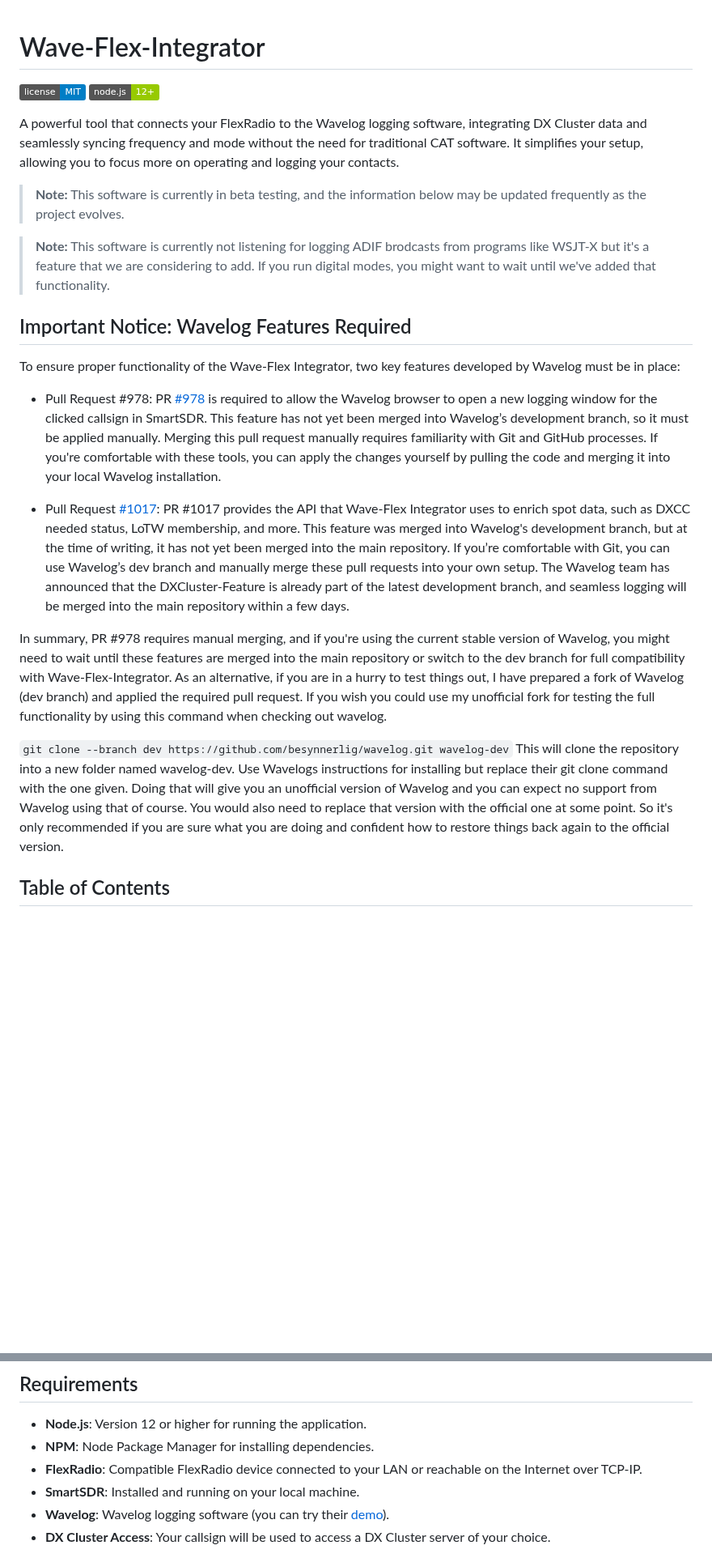
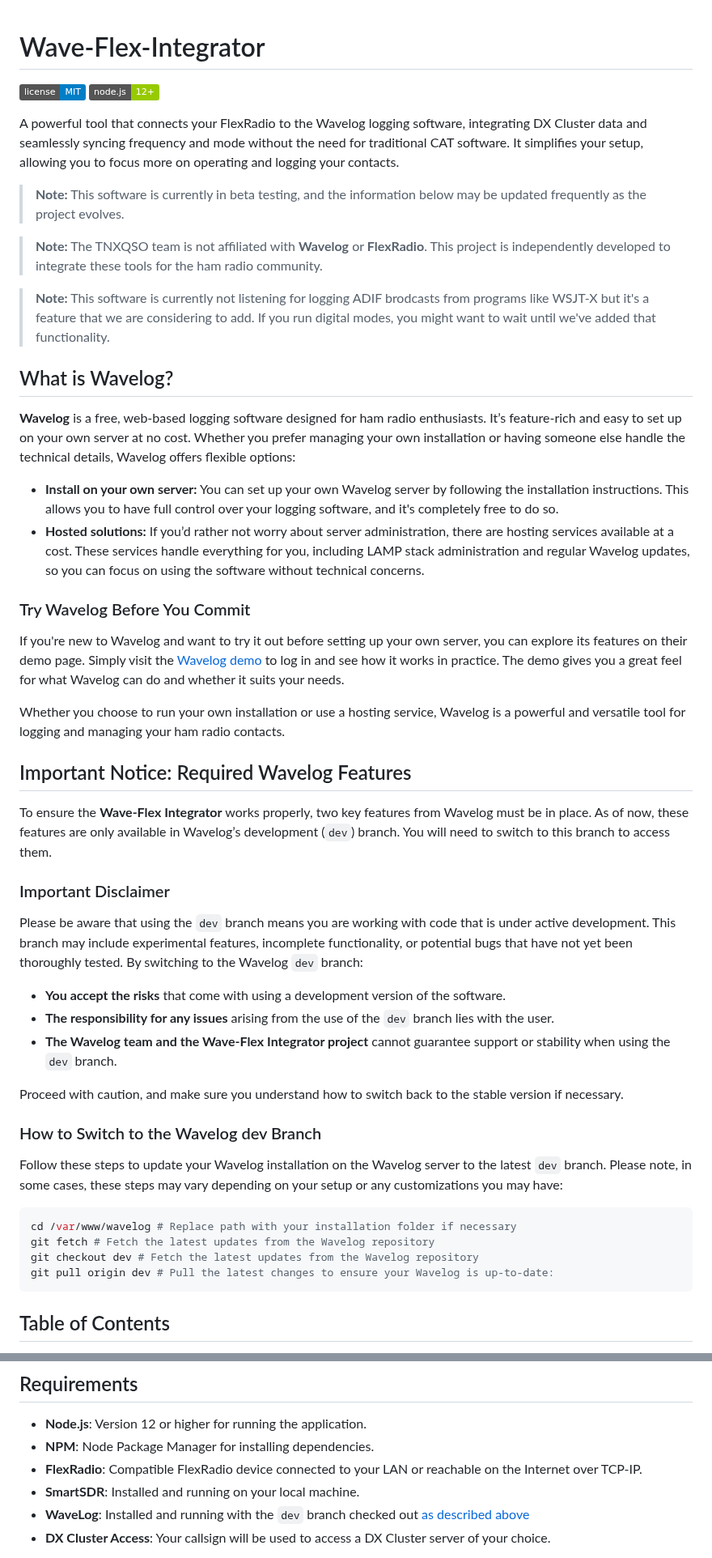
Before and after one commit to tnxqso/wave-flex-integrator, a Markdown page: README.md, 2 parts joined by grey strips. Shown at 81% size. GitHub-like rendering; badges without logos; blank space fills up the shorter version.

````diff
--- a/README.md
+++ b/README.md
@@ -1,4 +1,3 @@
-
 # Wave-Flex-Integrator
 
 [![License](https://img.shields.io/badge/license-MIT-blue.svg)](LICENSE)
@@ -8,25 +7,49 @@ A powerful tool that connects your FlexRadio to the Wavelog logging software, in
 
 > **Note:** This software is currently in beta testing, and the information below may be updated frequently as the project evolves.
 
+> **Note:** The TNXQSO team is not affiliated with **Wavelog** or **FlexRadio**. This project is independently developed to integrate these tools for the ham radio community.
+
 > **Note:** This software is currently not listening for logging ADIF brodcasts from programs like WSJT-X but it's a feature that we are considering to add. If you run digital modes, you might want to wait until we've added that functionality.
 
 
-## Important Notice: Wavelog Features Required
+## What is Wavelog?
 
-To ensure proper functionality of the Wave-Flex Integrator, two key features developed by Wavelog must be in place:
+**Wavelog** is a free, web-based logging software designed for ham radio enthusiasts. It’s feature-rich and easy to set up on your own server at no cost. Whether you prefer managing your own installation or having someone else handle the technical details, Wavelog offers flexible options:
 
-- Pull Request #978:
-  PR [#978](https://github.com/wavelog/wavelog/pull/978) is required to allow the Wavelog browser to open a new logging window for the clicked callsign in SmartSDR. This feature has not yet been merged into Wavelog’s development branch, so it must be applied manually. Merging this pull request manually requires familiarity with Git and GitHub processes. If you're comfortable with these tools, you can apply the changes yourself by pulling the code and merging it into your local Wavelog installation.
+- **Install on your own server:** You can set up your own Wavelog server by following the installation instructions. This allows you to have full control over your logging software, and it's completely free to do so.
+- **Hosted solutions:** If you’d rather not worry about server administration, there are hosting services available at a cost. These services handle everything for you, including LAMP stack administration and regular Wavelog updates, so you can focus on using the software without technical concerns.
 
-- Pull Request [#1017](https://github.com/wavelog/wavelog/pull/1017):
-  PR #1017 provides the API that Wave-Flex Integrator uses to enrich spot data, such as DXCC needed status, LoTW membership, and more. This feature was merged into Wavelog's development branch, but at the time of writing, it has not yet been merged into the main repository.
-  If you’re comfortable with Git, you can use Wavelog’s dev branch and manually merge these pull requests into your own setup.
-  The Wavelog team has announced that the DXCluster-Feature is already part of the latest development branch, and seamless logging will be merged into the main repository within a few days.
+### Try Wavelog Before You Commit
 
-In summary, PR #978 requires manual merging, and if you're using the current stable version of Wavelog, you might need to wait until these features are merged into the main repository or switch to the dev branch for full compatibility with Wave-Flex-Integrator.
-As an alternative, if you are in a hurry to test things out, I have prepared a fork of Wavelog (dev branch) and applied the required pull request. If you wish you could use my unofficial fork for testing the full functionality by using this command when checking out wavelog.
+If you're new to Wavelog and want to try it out before setting up your own server, you can explore its features on their demo page. Simply visit the [Wavelog demo](https://demo.wavelog.org/user/login) to log in and see how it works in practice. The demo gives you a great feel for what Wavelog can do and whether it suits your needs.
 
-`git clone --branch dev https://github.com/besynnerlig/wavelog.git wavelog-dev` This will clone the repository into a new folder named wavelog-dev. Use Wavelogs instructions for installing but replace their git clone command with the one given. Doing that will give you an unofficial version of Wavelog and you can expect no support from Wavelog using that of course. You would also need to replace that version with the official one at some point. So it's only recommended if you are sure what you are doing and confident how to restore things back again to the official version.
+Whether you choose to run your own installation or use a hosting service, Wavelog is a powerful and versatile tool for logging and managing your ham radio contacts.
+
+## Important Notice: Required Wavelog Features
+
+To ensure the **Wave-Flex Integrator** works properly, two key features from Wavelog must be in place. As of now, these features are only available in Wavelog’s development (`dev`) branch. You will need to switch to this branch to access them.
+
+### Important Disclaimer
+
+Please be aware that using the `dev` branch means you are working with code that is under active development. This branch may include experimental features, incomplete functionality, or potential bugs that have not yet been thoroughly tested. By switching to the Wavelog `dev` branch:
+
+- **You accept the risks** that come with using a development version of the software.
+- **The responsibility for any issues** arising from the use of the `dev` branch lies with the user.
+- **The Wavelog team and the Wave-Flex Integrator project** cannot guarantee support or stability when using the `dev` branch.
+
+Proceed with caution, and make sure you understand how to switch back to the stable version if necessary.
+
+### How to Switch to the Wavelog dev Branch
+
+Follow these steps to update your Wavelog installation on the Wavelog server to the latest `dev` branch. Please note, in some cases, these steps may vary depending on your setup or any customizations you may have:
+
+   ```bash
+   cd /var/www/wavelog # Replace path with your installation folder if necessary
+   git fetch # Fetch the latest updates from the Wavelog repository
+   git checkout dev # Fetch the latest updates from the Wavelog repository
+   git pull origin dev # Pull the latest changes to ensure your Wavelog is up-to-date:
+   ```
+
 
 ## Table of Contents
 
@@ -63,7 +86,7 @@ When a spot appears on your SmartSDR panadapter, you can click it, and a prefill
 - **NPM**: Node Package Manager for installing dependencies.
 - **FlexRadio**: Compatible FlexRadio device connected to your LAN or reachable on the Internet over TCP-IP.
 - **SmartSDR**: Installed and running on your local machine.
-- **Wavelog**: Wavelog logging software (you can try their [demo](https://demo.wavelog.org/user/login)).
+- **WaveLog**: Installed and running with the `dev` branch checked out [as described above](#how-to-switch-to-the-wavelog-dev-branch)
 - **DX Cluster Access**: Your callsign will be used to access a DX Cluster server of your choice.
 
 > **Note:** While we provide the source code for those who want to run it via Node.js, we will soon offer binaries for easier installation. At the time of writing, Wavelog’s main repository has not yet merged the new API features required. You can, however, use Wavelog’s development branch, where these features are already included. Stay tuned for updates on this.
````
